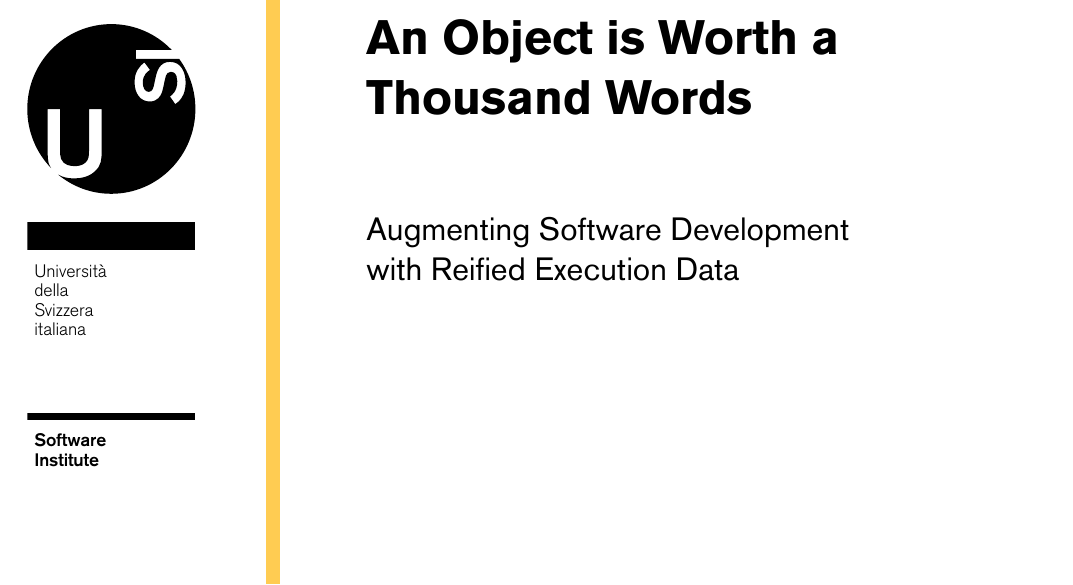
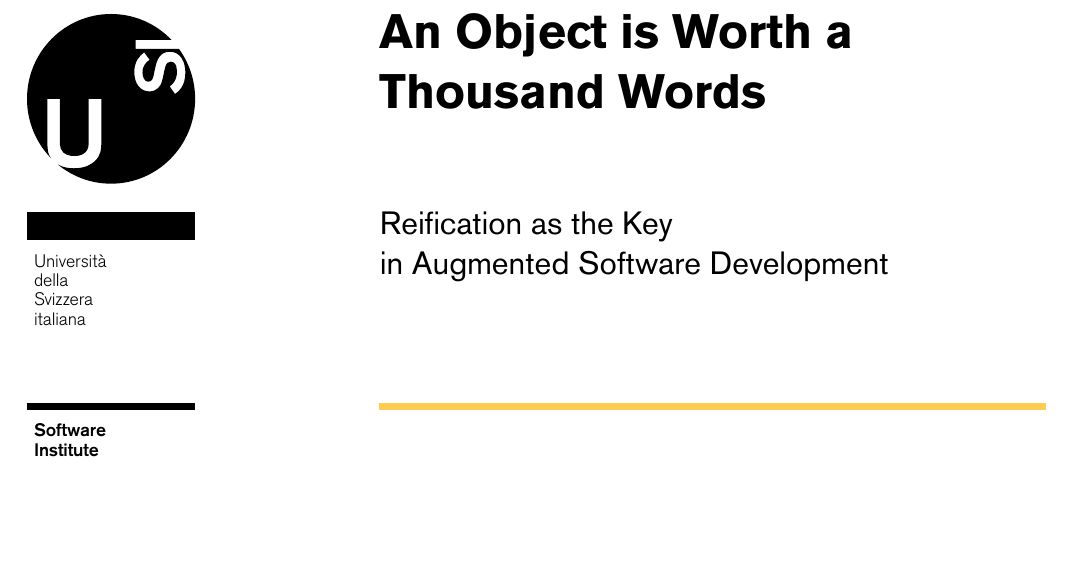
Before and after one commit to dalsat/phd-thesis, a LaTeX thesis (tommaso-thesis.tex): part of page 1 of 144, cut so that both start at the same text. Compiled offline with pdfLaTeX.

Commit message:
Title and title page

```diff
--- a/tommaso-thesis.tex
+++ b/tommaso-thesis.tex
@@ -28,7 +28,7 @@ morecomment=[l]{//s},
 % \title{Reified Bug Reports for Augmented Software Development}
 % \title{Augmenting Software Development \\With Reified Execution Data}
 \title{An Object Is Worth a Thousand Words}
-\subtitle{Reification as the Key for Augmented Software Development}
+\subtitle{Reification as the Key in Augmented Software Development}
 % \subtitle{Augmenting Software Development with Reified Execution Data}
 
 \author{Tommaso Dal Sasso}
```
Also changed, not shown: cover.pdf, 2 other files.
